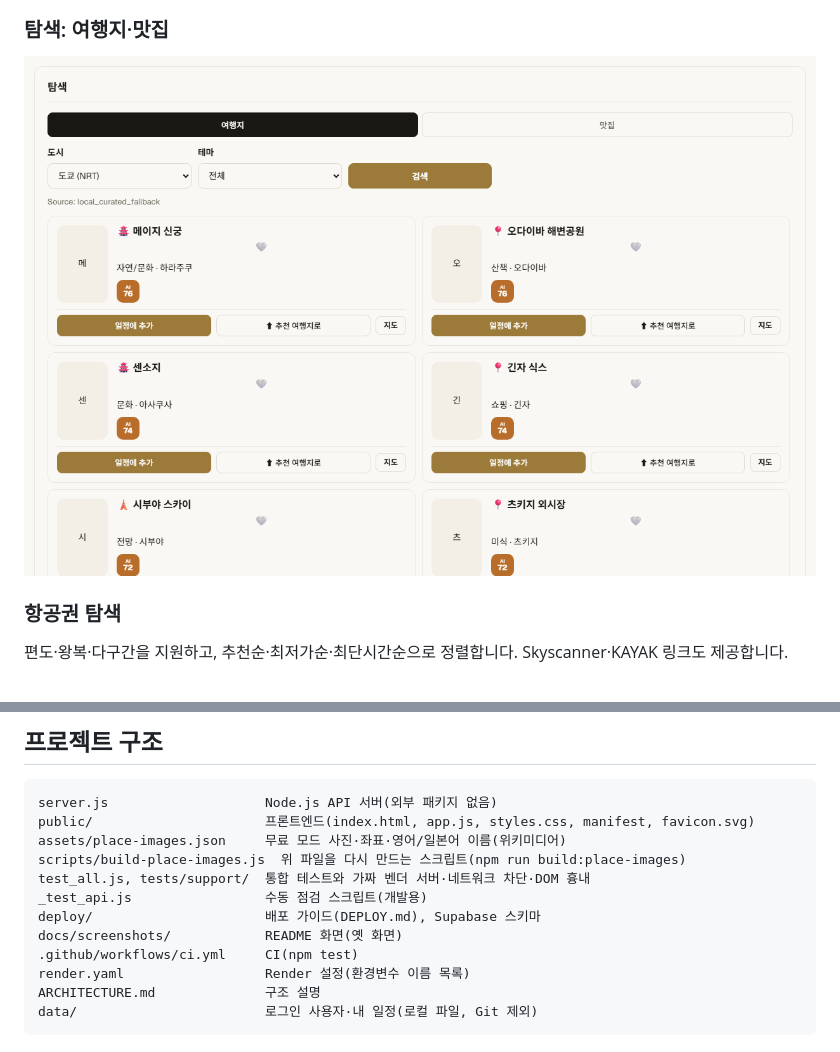
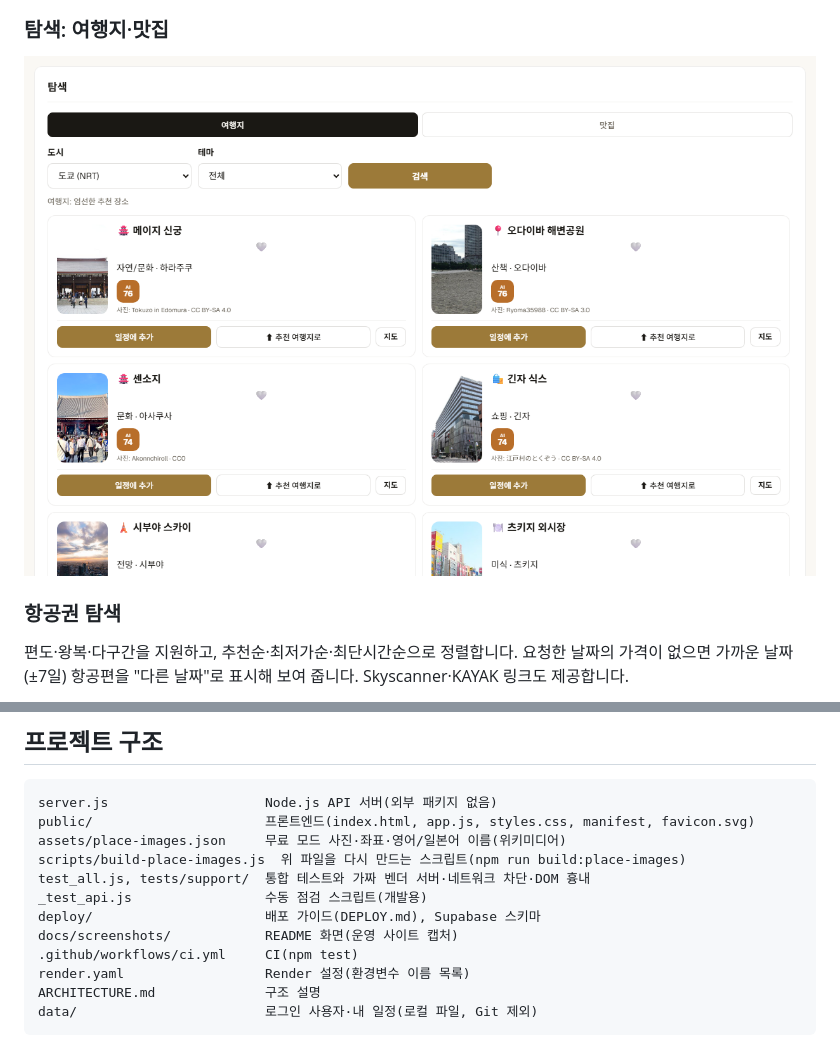
Before and after one commit to wsxc94/codex_travel-platform_project, a Markdown page: README.md, 2 parts joined by grey strips. Drawn GitHub-style; pictures changed too: docs/screenshots/explore.png.

```diff
--- a/README.md
+++ b/README.md
@@ -39,5 +45,5 @@ English: **Tabimaru — AI Japan Trip Planner** · 日本語: **Tabimaru — AI
 
 ### 항공권 탐색
 
-편도·왕복·다구간을 지원하고, 추천순·최저가순·최단시간순으로 정렬합니다. Skyscanner·KAYAK 링크도 제공합니다.
+편도·왕복·다구간을 지원하고, 추천순·최저가순·최단시간순으로 정렬합니다. 요청한 날짜의 가격이 없으면 가까운 날짜(±7일) 항공편을 "다른 날짜"로 표시해 보여 줍니다. Skyscanner·KAYAK 링크도 제공합니다.
 
@@ -276,7 +288,7 @@ scripts/build-place-images.js  위 파일을 다시 만드는 스크립트(npm r
 test_all.js, tests/support/  통합 테스트와 가짜 벤더 서버·네트워크 차단·DOM 흉내
 _test_api.js                 수동 점검 스크립트(개발용)
 deploy/                      배포 가이드(DEPLOY.md), Supabase 스키마
-docs/screenshots/            README 화면(옛 화면)
+docs/screenshots/            README 화면(운영 사이트 캡처)
 .github/workflows/ci.yml     CI(npm test)
 render.yaml                  Render 설정(환경변수 이름 목록)
 ARCHITECTURE.md              구조 설명
```
Also changed, not shown: other parts of README.md (+20 -8 lines), docs/screenshots/flights.png, docs/screenshots/main.png, docs/screenshots/map.png (added), docs/screenshots/plan.png, docs/screenshots/stays.png (added).
